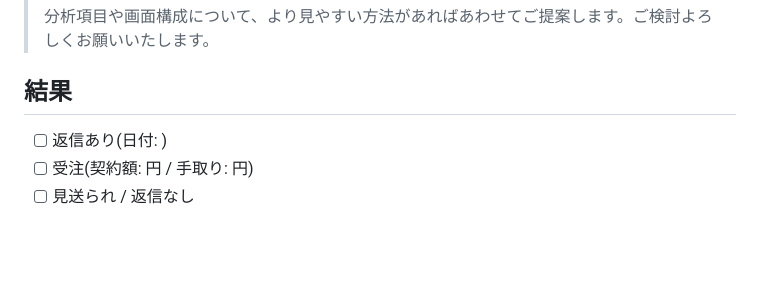
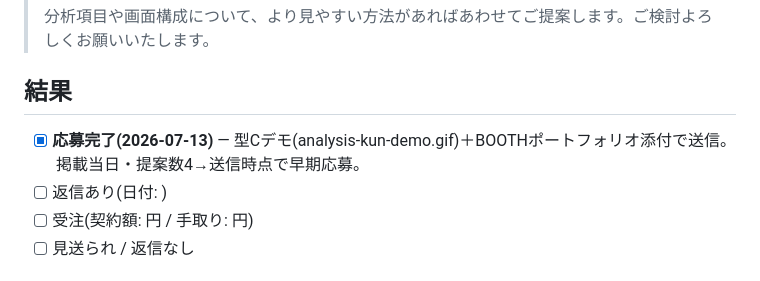
Before and after one commit to shino7433/General, a Markdown page: docs/proposals/2026-07-13-Claude-Amazon分析アプリ.md, the part around the change. GitHub-like rendering; blank space fills up the shorter version.

Commit message:
分析くん提案: 応募完了(2026-07-13)を記録

```diff
--- a/docs/proposals/2026-07-13-Claude-Amazon分析アプリ.md
+++ b/docs/proposals/2026-07-13-Claude-Amazon分析アプリ.md
@@ -51,6 +51,7 @@
 
 ## 結果
 
+- [x] **応募完了(2026-07-13)** — 型Cデモ(analysis-kun-demo.gif)＋BOOTHポートフォリオ添付で送信。掲載当日・提案数4→送信時点で早期応募。
 - [ ] 返信あり(日付: )
 - [ ] 受注(契約額: 円 / 手取り: 円)
 - [ ] 見送られ / 返信なし
```
